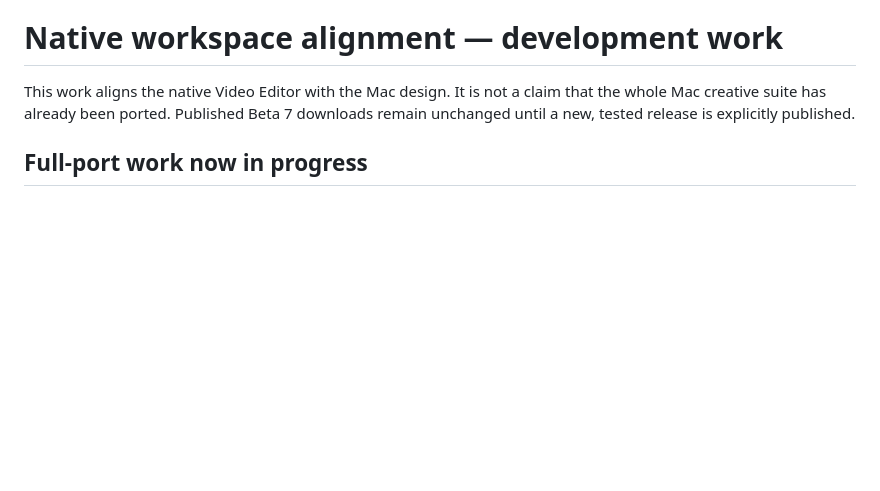
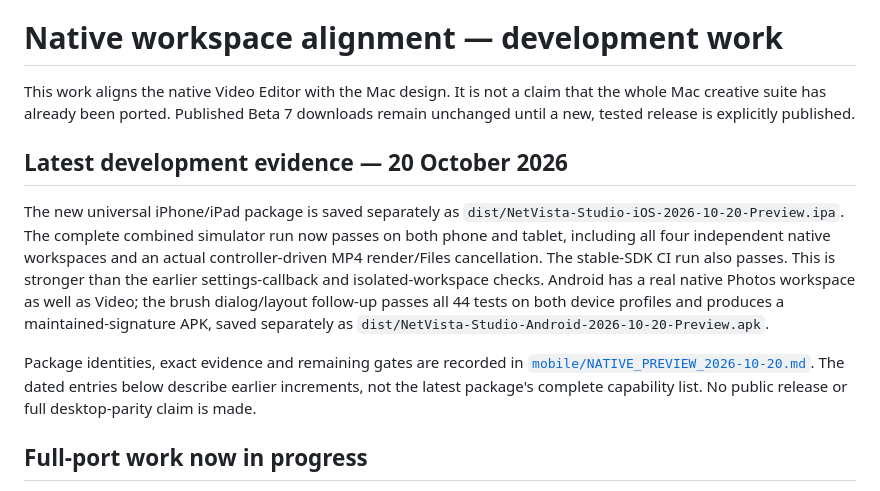
Before and after one commit to user1994g/videoediterNetVistaStudio.github.io, a Markdown page: NATIVE_WORKSPACE_STATUS.md, the part around the change. Drawn GitHub-style; blank space fills up the shorter version.

Commit message:
Record verified native mobile previews and remaining port gaps

```diff
--- a/NATIVE_WORKSPACE_STATUS.md
+++ b/NATIVE_WORKSPACE_STATUS.md
@@ -3,6 +3,23 @@
 This work aligns the native Video Editor with the Mac design. It is not a claim
 that the whole Mac creative suite has already been ported. Published Beta 7
 downloads remain unchanged until a new, tested release is explicitly published.
+
+## Latest development evidence — 20 October 2026
+
+The new universal iPhone/iPad package is saved separately as
+`dist/NetVista-Studio-iOS-2026-10-20-Preview.ipa`. The complete combined simulator
+run now passes on both phone and tablet, including all four independent native
+workspaces and an actual controller-driven MP4 render/Files cancellation. The
+stable-SDK CI run also passes. This is stronger than the earlier settings-callback
+and isolated-workspace checks. Android has a real native Photos workspace as well
+as Video; the brush dialog/layout follow-up passes all 44 tests on both device
+profiles and produces a maintained-signature APK, saved separately as
+`dist/NetVista-Studio-Android-2026-10-20-Preview.apk`.
+
+Package identities, exact evidence and remaining gates are recorded in
+[`mobile/NATIVE_PREVIEW_2026-10-20.md`](mobile/NATIVE_PREVIEW_2026-10-20.md).
+The dated entries below describe earlier increments, not the latest package's
+complete capability list. No public release or full desktop-parity claim is made.
 
 ## Full-port work now in progress
 
```
Also changed, not shown: mobile/NATIVE_PREVIEW_2026-10-20.md (added, +86 -0 lines).
